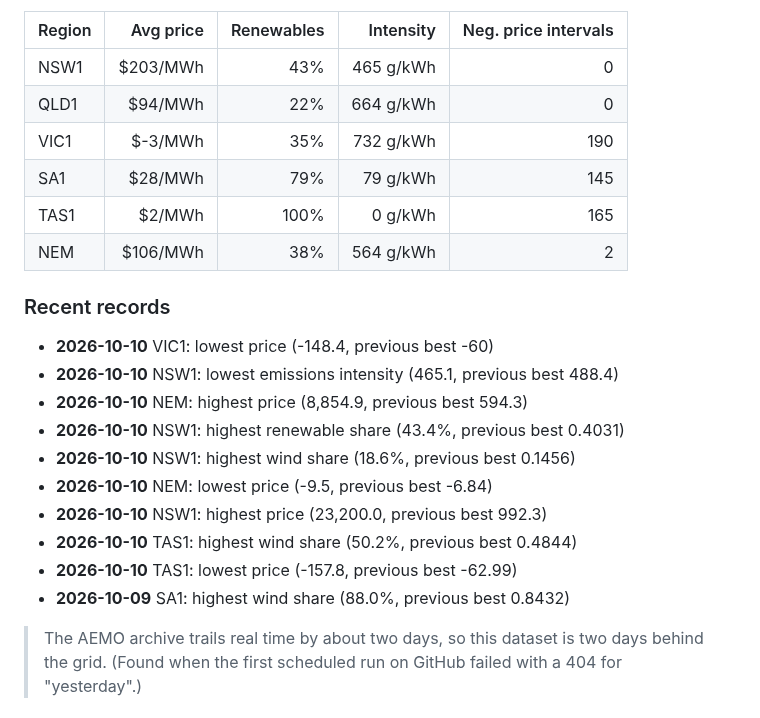
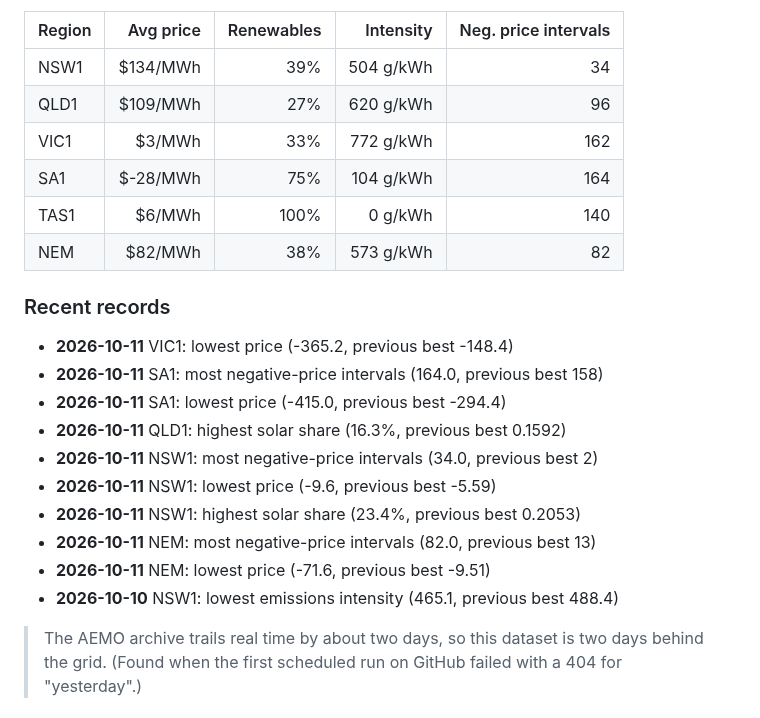
Before and after one commit to Guinerve/nem-pulse, a Markdown page: README.md, the part around one of its changes. Rendered like a GitHub page.

Commit message:
data: 2026-10-13

```diff
--- a/README.md
+++ b/README.md
@@ -79,25 +79,25 @@ _Updated for 2026-10-10 (NEM time)._
 
 | Region | Avg price | Renewables | Intensity | Neg. price intervals |
 |---|---:|---:|---:|---:|
-| NSW1 | $203/MWh | 43% | 465 g/kWh | 0 |
-| QLD1 | $94/MWh | 22% | 664 g/kWh | 0 |
-| VIC1 | $-3/MWh | 35% | 732 g/kWh | 190 |
-| SA1 | $28/MWh | 79% | 79 g/kWh | 145 |
-| TAS1 | $2/MWh | 100% | 0 g/kWh | 165 |
-| NEM | $106/MWh | 38% | 564 g/kWh | 2 |
+| NSW1 | $134/MWh | 39% | 504 g/kWh | 34 |
+| QLD1 | $109/MWh | 27% | 620 g/kWh | 96 |
+| VIC1 | $3/MWh | 33% | 772 g/kWh | 162 |
+| SA1 | $-28/MWh | 75% | 104 g/kWh | 164 |
+| TAS1 | $6/MWh | 100% | 0 g/kWh | 140 |
+| NEM | $82/MWh | 38% | 573 g/kWh | 82 |
 
 ### Recent records
 
-- **2026-10-10** VIC1: lowest price (-148.4, previous best -60)
+- **2026-10-11** VIC1: lowest price (-365.2, previous best -148.4)
+- **2026-10-11** SA1: most negative-price intervals (164.0, previous best 158)
+- **2026-10-11** SA1: lowest price (-415.0, previous best -294.4)
+- **2026-10-11** QLD1: highest solar share (16.3%, previous best 0.1592)
+- **2026-10-11** NSW1: most negative-price intervals (34.0, previous best 2)
+- **2026-10-11** NSW1: lowest price (-9.6, previous best -5.59)
+- **2026-10-11** NSW1: highest solar share (23.4%, previous best 0.2053)
+- **2026-10-11** NEM: most negative-price intervals (82.0, previous best 13)
+- **2026-10-11** NEM: lowest price (-71.6, previous best -9.51)
 - **2026-10-10** NSW1: lowest emissions intensity (465.1, previous best 488.4)
-- **2026-10-10** NEM: highest price (8,854.9, previous best 594.3)
-- **2026-10-10** NSW1: highest renewable share (43.4%, previous best 0.4031)
-- **2026-10-10** NSW1: highest wind share (18.6%, previous best 0.1456)
-- **2026-10-10** NEM: lowest price (-9.5, previous best -6.84)
-- **2026-10-10** NSW1: highest price (23,200.0, previous best 992.3)
-- **2026-10-10** TAS1: highest wind share (50.2%, previous best 0.4844)
-- **2026-10-10** TAS1: lowest price (-157.8, previous best -62.99)
-- **2026-10-09** SA1: highest wind share (88.0%, previous best 0.8432)
 <!-- PULSE:END -->
 
 > The AEMO archive trails real time by about two days, so this dataset is two days behind the grid. (Found when the first scheduled run on GitHub failed with a 404 for "yesterday".)
```
Also changed, not shown: other parts of README.md (+1 -1 lines), assets/intensity.png, assets/price.png, assets/renewables.png, 3 other files.
